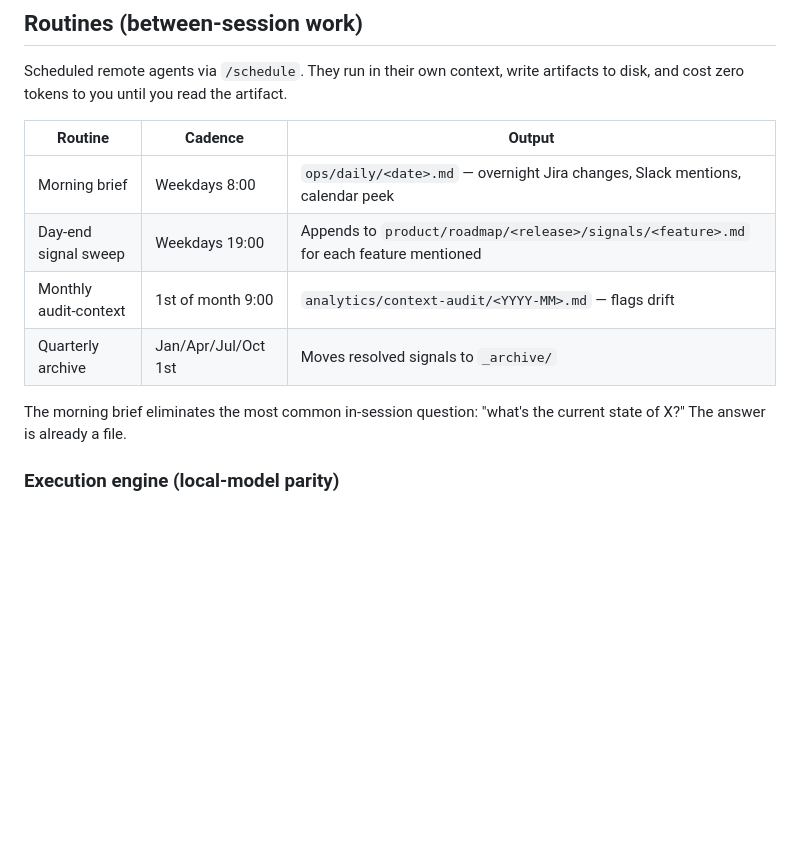
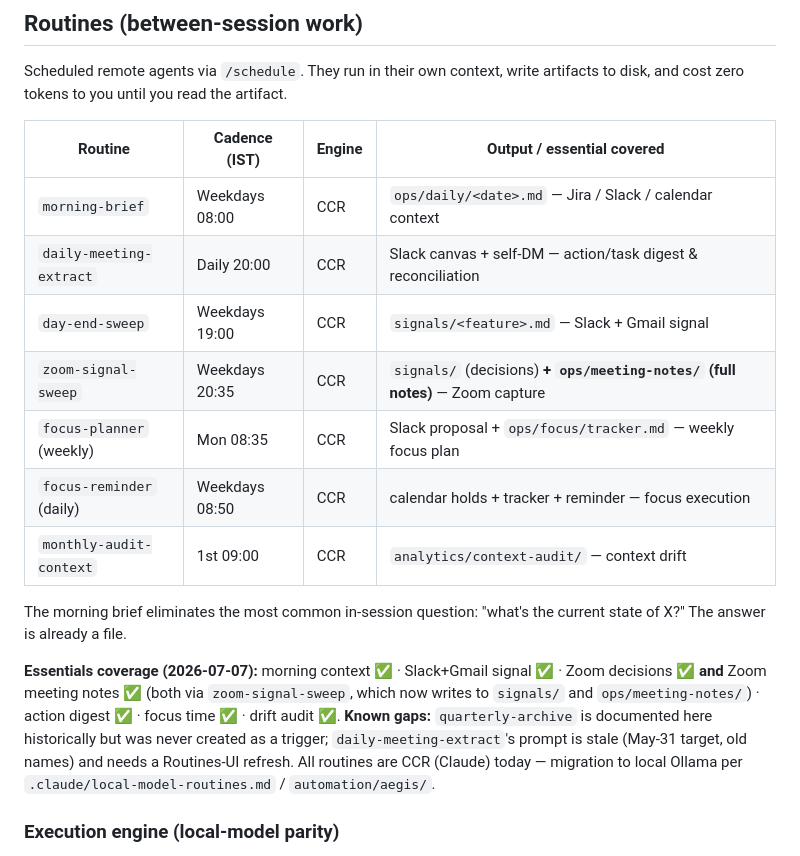
Before and after one commit to bw-lalitmaharana/team-os, a Markdown page: .claude/context-design.md, the part around the change. Rendered like a GitHub page; blank space fills up the shorter version.

Commit message:
context-design: refresh Routines table to real routine set + essentials coverage
The Routines table was stale (listed 4; missing daily-meeting-extract, zoom-signal-sweep,
and the two focus routines; listed quarterly-archive which was never created). Replace with
the 7 live CCR routines, an engine column, and an essentials-coverage line. Records that
zoom-signal-sweep now covers BOTH Zoom decisions (signals/) and full meeting notes
(ops/meeting-notes/), and flags the remaining gaps (no quarterly-archive; stale
daily-meeting-extract prompt).

Co-Authored-By: Claude Opus 4.8 (1M context) <noreply@anthropic.com>

```diff
--- a/.claude/context-design.md
+++ b/.claude/context-design.md
@@ -62,14 +62,19 @@ Hooks are insurance, not the only mechanism. Principles come first.
 
 Scheduled remote agents via `/schedule`. They run in their own context, write artifacts to disk, and cost zero tokens to you until you read the artifact.
 
-| Routine | Cadence | Output |
-|---|---|---|
-| Morning brief | Weekdays 8:00 | `ops/daily/<date>.md` — overnight Jira changes, Slack mentions, calendar peek |
-| Day-end signal sweep | Weekdays 19:00 | Appends to `product/roadmap/<release>/signals/<feature>.md` for each feature mentioned |
-| Monthly audit-context | 1st of month 9:00 | `analytics/context-audit/<YYYY-MM>.md` — flags drift |
-| Quarterly archive | Jan/Apr/Jul/Oct 1st | Moves resolved signals to `_archive/` |
+| Routine | Cadence (IST) | Engine | Output / essential covered |
+|---|---|---|---|
+| `morning-brief` | Weekdays 08:00 | CCR | `ops/daily/<date>.md` — Jira / Slack / calendar context |
+| `daily-meeting-extract` | Daily 20:00 | CCR | Slack canvas + self-DM — action/task digest & reconciliation |
+| `day-end-sweep` | Weekdays 19:00 | CCR | `signals/<feature>.md` — Slack + Gmail signal |
+| `zoom-signal-sweep` | Weekdays 20:35 | CCR | `signals/` (decisions) **+ `ops/meeting-notes/` (full notes)** — Zoom capture |
+| `focus-planner` (weekly) | Mon 08:35 | CCR | Slack proposal + `ops/focus/tracker.md` — weekly focus plan |
+| `focus-reminder` (daily) | Weekdays 08:50 | CCR | calendar holds + tracker + reminder — focus execution |
+| `monthly-audit-context` | 1st 09:00 | CCR | `analytics/context-audit/` — context drift |
 
 The morning brief eliminates the most common in-session question: "what's the current state of X?" The answer is already a file.
+
+**Essentials coverage (2026-07-07):** morning context ✅ · Slack+Gmail signal ✅ · Zoom decisions ✅ **and** Zoom meeting notes ✅ (both via `zoom-signal-sweep`, which now writes to `signals/` and `ops/meeting-notes/`) · action digest ✅ · focus time ✅ · drift audit ✅. **Known gaps:** `quarterly-archive` is documented here historically but was never created as a trigger; `daily-meeting-extract`'s prompt is stale (May-31 target, old names) and needs a Routines-UI refresh. All routines are CCR (Claude) today — migration to local Ollama per `.claude/local-model-routines.md` / `automation/aegis/`.
 
 ### Execution engine (local-model parity)
 
```
